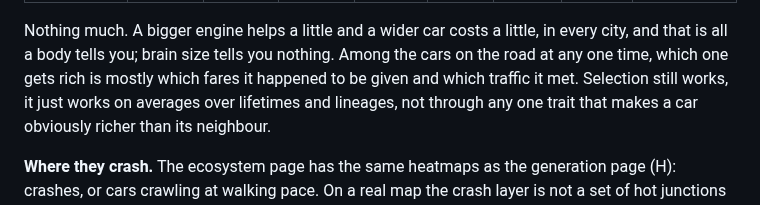
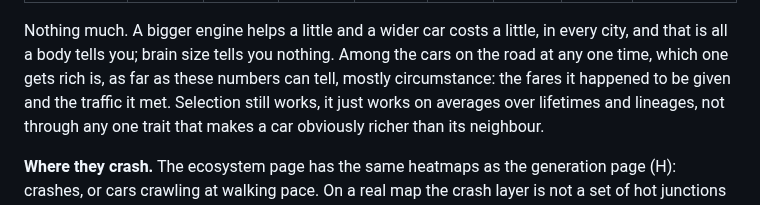
Before and after one commit to MarcoZorn/gridlock, a Markdown page: README.md, the part around the change. Drawn GitHub-style.

Commit message:
readme: say how far the numbers go

```diff
--- a/README.md
+++ b/README.md
@@ -1397,7 +1397,8 @@ its genes, or the size of its brain:
 Nothing much. A bigger engine helps a little and a wider car costs a
 little, in every city, and that is all a body tells you; brain size tells
 you nothing. Among the cars on the road at any one time, which one gets rich
-is mostly which fares it happened to be given and which traffic it met.
+is, as far as these numbers can tell, mostly circumstance: the fares it
+happened to be given and the traffic it met.
 Selection still works, it just works on averages over lifetimes and
 lineages, not through any one trait that makes a car obviously richer than
 its neighbour.
```
